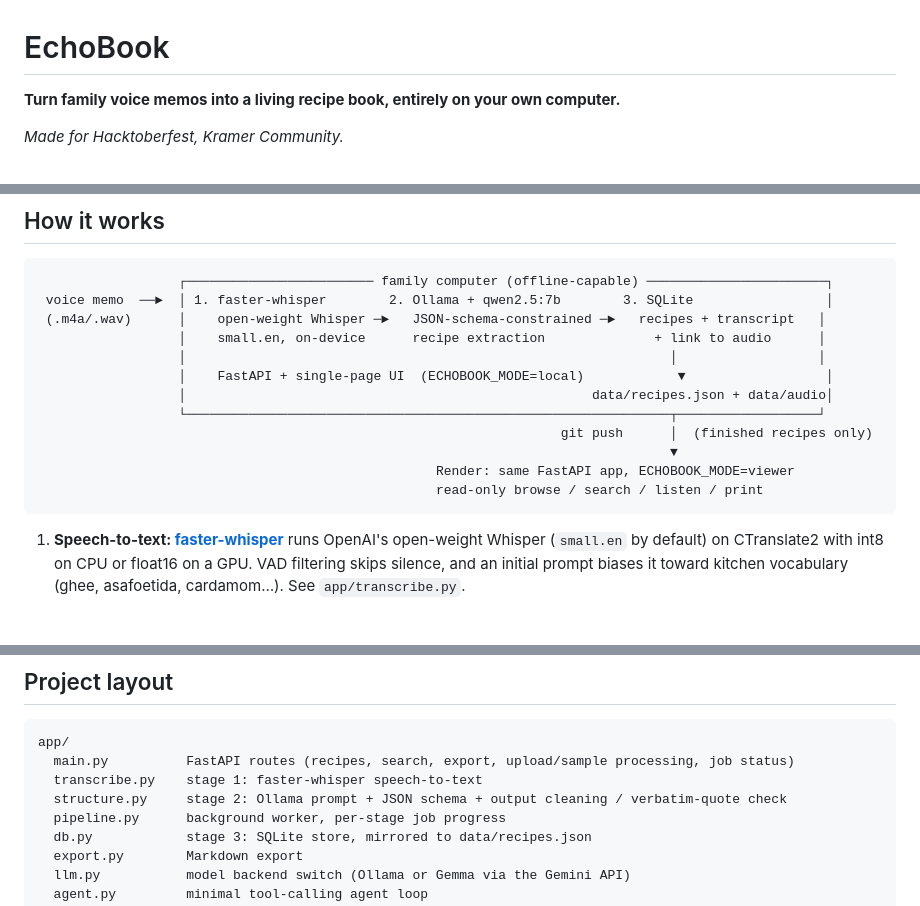
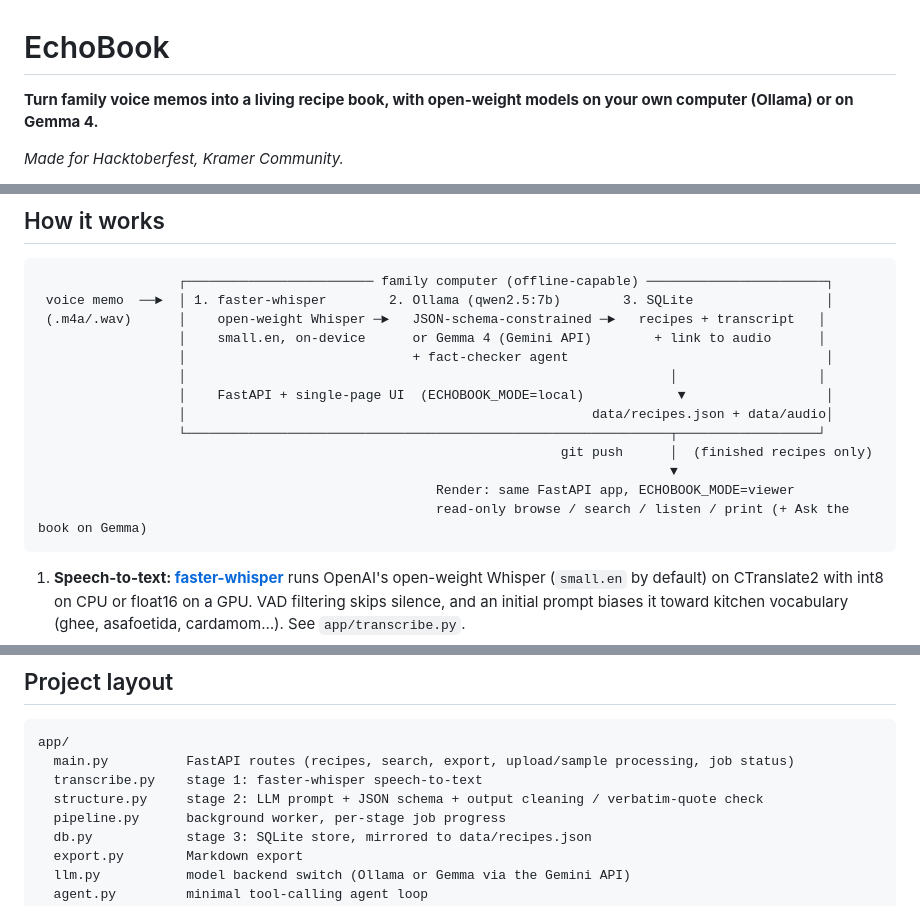
Before and after one commit to Anandpiyush21/EchoBook, a Markdown page: README.md, 3 parts joined by grey strips. GitHub-like rendering; blank space fills up the shorter version.

Commit message:
README: reflect Gemma backend in tagline and diagram

````diff
--- a/README.md
+++ b/README.md
@@ -1,6 +1,6 @@
 # EchoBook
 
-**Turn family voice memos into a living recipe book, entirely on your own computer.**
+**Turn family voice memos into a living recipe book, with open-weight models on your own computer (Ollama) or on Gemma 4.**
 
 *Made for Hacktoberfest, Kramer Community.*
 
@@ -51,9 +51,10 @@ Everything runs on open-weight models, and you choose where the LLM runs with on
 
 ```
                   ┌──────────────────────── family computer (offline-capable) ───────────────────────┐
- voice memo  ──►  │ 1. faster-whisper        2. Ollama + qwen2.5:7b        3. SQLite                 │
+ voice memo  ──►  │ 1. faster-whisper        2. Ollama (qwen2.5:7b)        3. SQLite                 │
  (.m4a/.wav)      │    open-weight Whisper ─►   JSON-schema-constrained ─►   recipes + transcript   │
-                  │    small.en, on-device      recipe extraction              + link to audio      │
+                  │    small.en, on-device      or Gemma 4 (Gemini API)        + link to audio      │
+                  │                             + fact-checker agent                                 │
                   │                                                              │                  │
                   │    FastAPI + single-page UI  (ECHOBOOK_MODE=local)            ▼                  │
                   │                                                    data/recipes.json + data/audio│
@@ -61,7 +62,7 @@ Everything runs on open-weight models, and you choose where the LLM runs with on
                                                                    git push      │  (finished recipes only)
                                                                                  ▼
                                                    Render: same FastAPI app, ECHOBOOK_MODE=viewer
-                                                   read-only browse / search / listen / print
+                                                   read-only browse / search / listen / print (+ Ask the book on Gemma)
 ```
 
 1. **Speech-to-text: [faster-whisper](https://github.com/SYSTRAN/faster-whisper)** runs OpenAI's
@@ -169,7 +170,7 @@ instances sleep when idle, so the first visit can take ~30 s to wake.)
 app/
   main.py          FastAPI routes (recipes, search, export, upload/sample processing, job status)
   transcribe.py    stage 1: faster-whisper speech-to-text
-  structure.py     stage 2: Ollama prompt + JSON schema + output cleaning / verbatim-quote check
+  structure.py     stage 2: LLM prompt + JSON schema + output cleaning / verbatim-quote check
   pipeline.py      background worker, per-stage job progress
   db.py            stage 3: SQLite store, mirrored to data/recipes.json
   export.py        Markdown export
````
